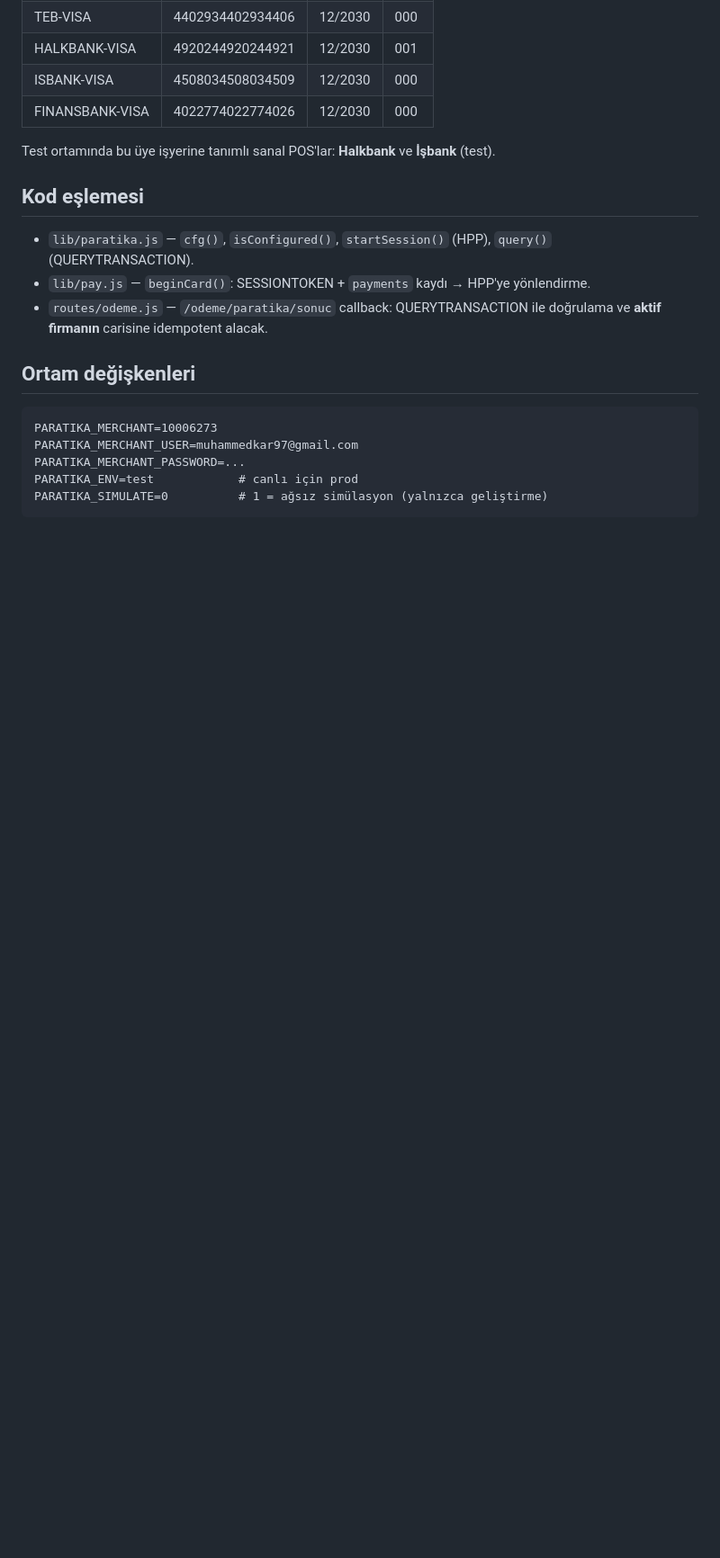
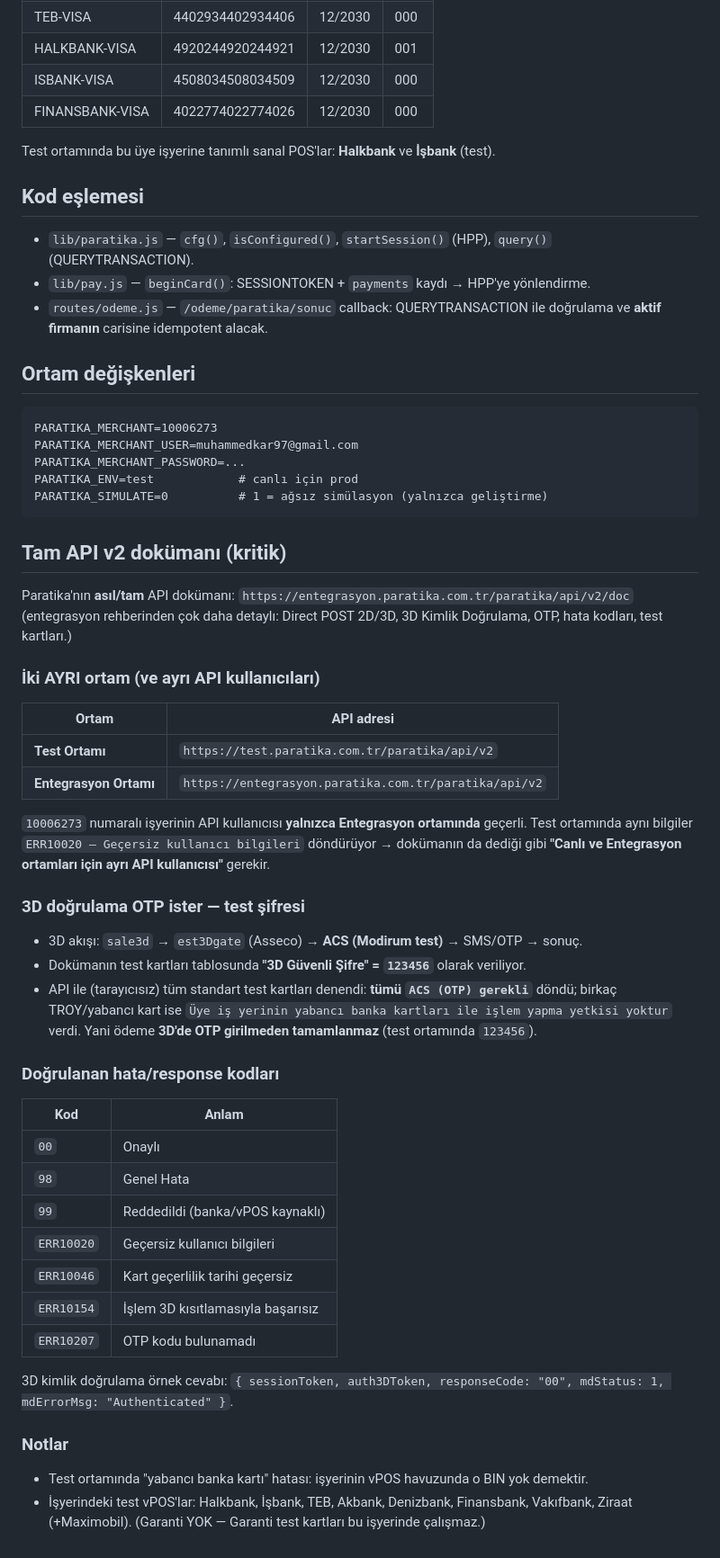
Before and after one commit to muhammedkar07/bionicmotor, a Markdown page: docs/PARATIKA.md, the part around the change. Shown at 90% size. Rendered like a GitHub page; blank space fills up the shorter version.

Commit message:
Paratika: tam API v2 dokuman bulgulari (test/entegrasyon ortamlari, 3D OTP=123456, hata kodlari)

````diff
--- a/docs/PARATIKA.md
+++ b/docs/PARATIKA.md
@@ -127,3 +127,46 @@ PARATIKA_MERCHANT_PASSWORD=...
 PARATIKA_ENV=test            # canlı için prod
 PARATIKA_SIMULATE=0          # 1 = ağsız simülasyon (yalnızca geliştirme)
 ```
+
+## Tam API v2 dokümanı (kritik)
+
+Paratika'nın **asıl/tam** API dokümanı: `https://entegrasyon.paratika.com.tr/paratika/api/v2/doc`
+(entegrasyon rehberinden çok daha detaylı: Direct POST 2D/3D, 3D Kimlik Doğrulama, OTP, hata kodları, test kartları.)
+
+### İki AYRI ortam (ve ayrı API kullanıcıları)
+
+| Ortam | API adresi |
+| --- | --- |
+| **Test Ortamı** | `https://test.paratika.com.tr/paratika/api/v2` |
+| **Entegrasyon Ortamı** | `https://entegrasyon.paratika.com.tr/paratika/api/v2` |
+
+`10006273` numaralı işyerinin API kullanıcısı **yalnızca Entegrasyon ortamında** geçerli.
+Test ortamında aynı bilgiler `ERR10020 – Geçersiz kullanıcı bilgileri` döndürüyor →
+dokümanın da dediği gibi **"Canlı ve Entegrasyon ortamları için ayrı API kullanıcısı"** gerekir.
+
+### 3D doğrulama OTP ister — test şifresi
+
+- 3D akışı: `sale3d` → `est3Dgate` (Asseco) → **ACS (Modirum test)** → SMS/OTP → sonuç.
+- Dokümanın test kartları tablosunda **"3D Güvenli Şifre" = `123456`** olarak veriliyor.
+- API ile (tarayıcısız) tüm standart test kartları denendi: **tümü `ACS (OTP) gerekli`** döndü;
+  birkaç TROY/yabancı kart ise `Üye iş yerinin yabancı banka kartları ile işlem yapma yetkisi yoktur` verdi.
+  Yani ödeme **3D'de OTP girilmeden tamamlanmaz** (test ortamında `123456`).
+
+### Doğrulanan hata/response kodları
+
+| Kod | Anlam |
+| --- | --- |
+| `00` | Onaylı |
+| `98` | Genel Hata |
+| `99` | Reddedildi (banka/vPOS kaynaklı) |
+| `ERR10020` | Geçersiz kullanıcı bilgileri |
+| `ERR10046` | Kart geçerlilik tarihi geçersiz |
+| `ERR10154` | İşlem 3D kısıtlamasıyla başarısız |
+| `ERR10207` | OTP kodu bulunamadı |
+
+3D kimlik doğrulama örnek cevabı: `{ sessionToken, auth3DToken, responseCode: "00", mdStatus: 1, mdErrorMsg: "Authenticated" }`.
+
+### Notlar
+- Test ortamında "yabancı banka kartı" hatası: işyerinin vPOS havuzunda o BIN yok demektir.
+- İşyerindeki test vPOS'lar: Halkbank, İşbank, TEB, Akbank, Denizbank, Finansbank, Vakıfbank, Ziraat (+Maximobil).
+  (Garanti YOK — Garanti test kartları bu işyerinde çalışmaz.)
````
